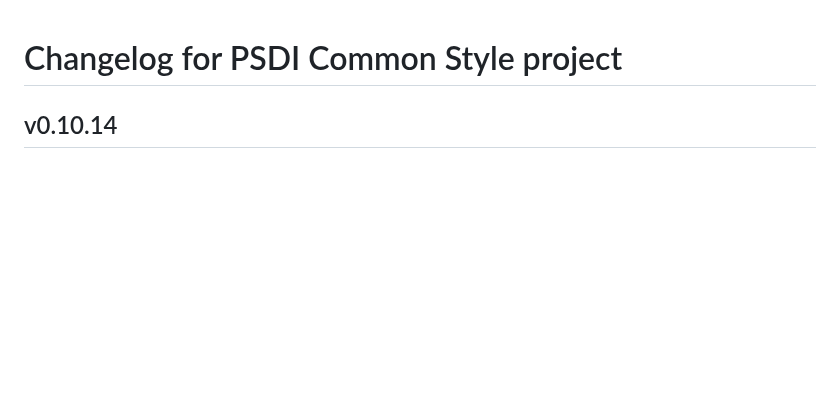
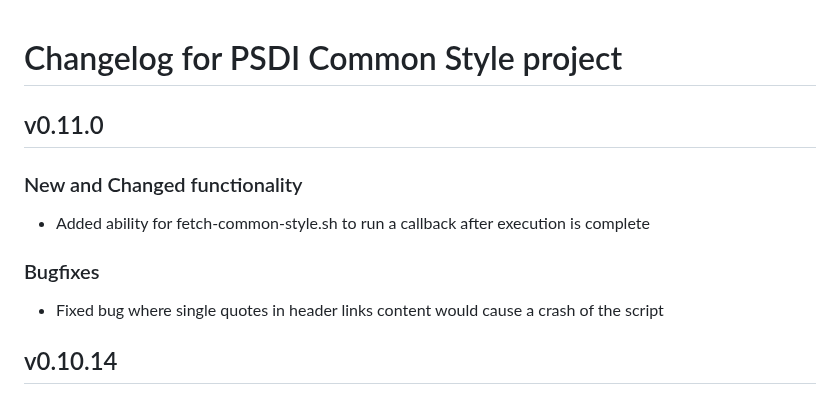
Before and after one commit to PSDI-UK/psdi-common-style, a Markdown page: CHANGELOG.md, the part around the change. Rendered like a GitHub page; blank space fills up the shorter version.

Commit message:
feat(misc): Update Changelog

```diff
--- a/CHANGELOG.md
+++ b/CHANGELOG.md
@@ -1,4 +1,14 @@
 # Changelog for PSDI Common Style project
+
+## v0.11.0
+
+### New and Changed functionality
+
+- Added ability for fetch-common-style.sh to run a callback after execution is complete
+
+### Bugfixes
+
+- Fixed bug where single quotes in header links content would cause a crash of the script
 
 ## v0.10.14
 
```
